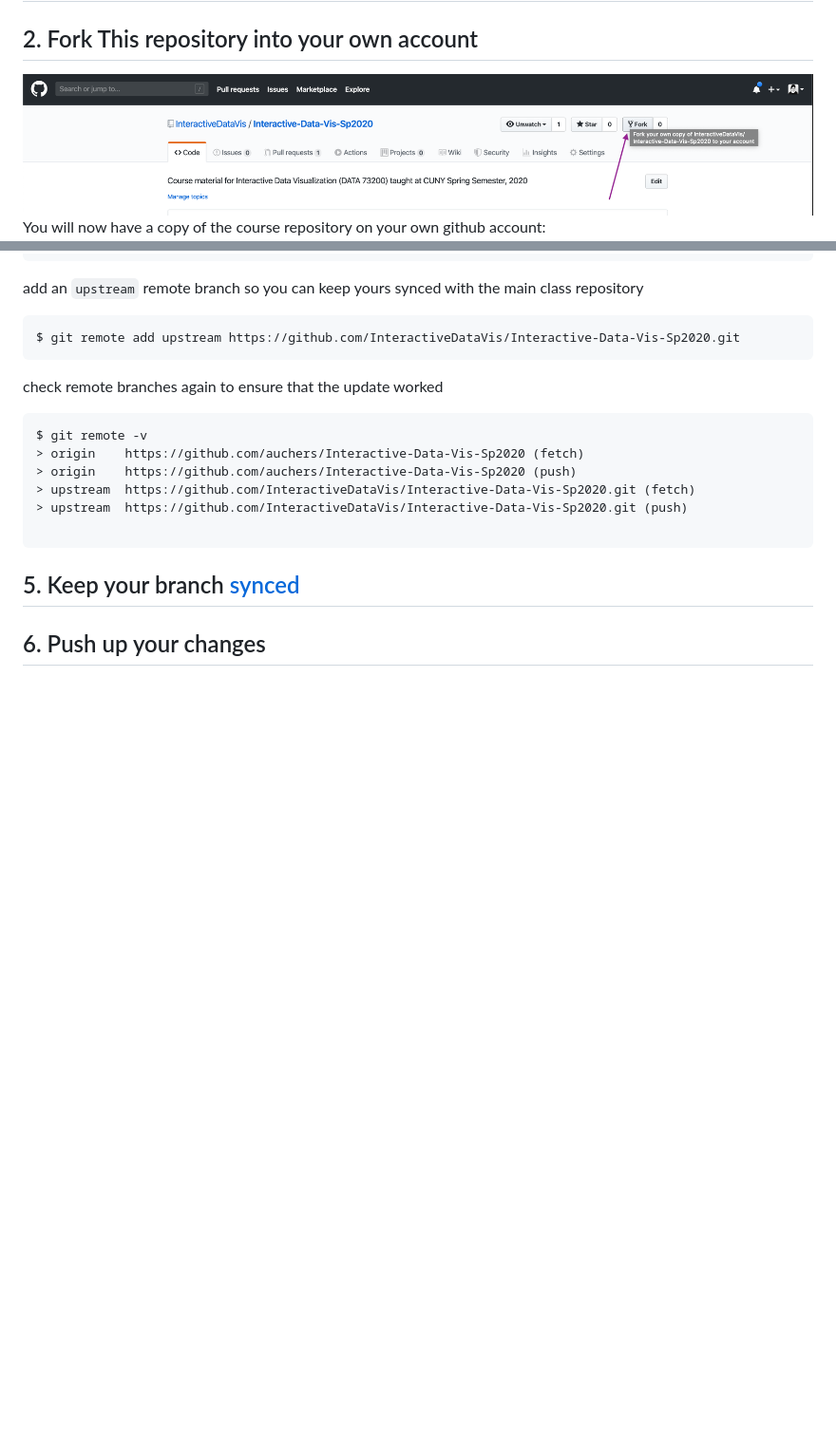
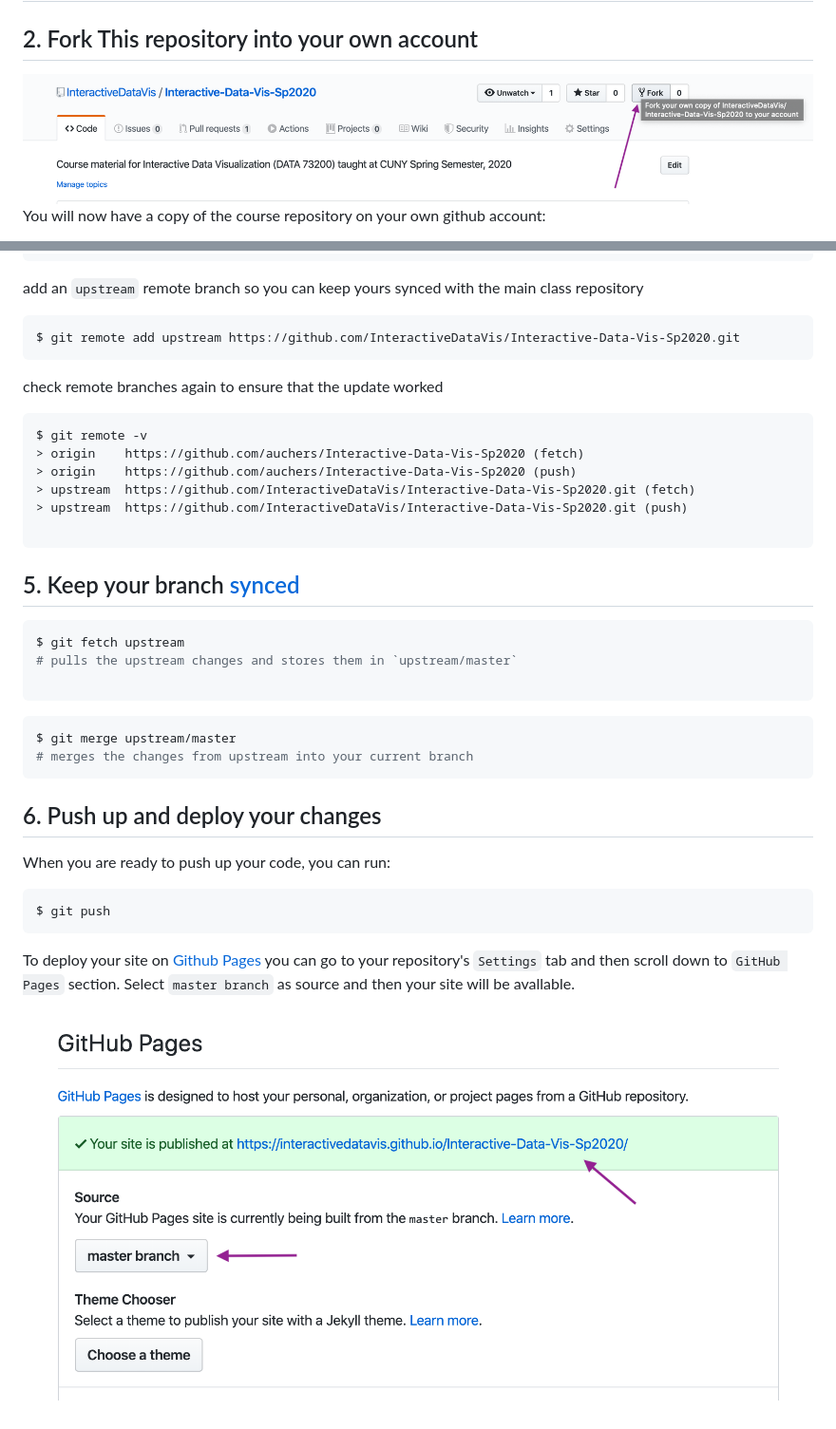
Before and after one commit to InteractiveDataVis/Interactive-Data-Vis-Sp2020, a Markdown page: GIT_SETUP.md, 2 parts joined by grey strips. Shown: that part at 95% size. Drawn GitHub-style; pictures changed too: lib/assets/fork.png, lib/assets/pages.png (added); blank space fills up the shorter version.

Commit message:
add information about github deployment

````diff
--- a/GIT_SETUP.md
+++ b/GIT_SETUP.md
@@ -51,4 +51,25 @@ $ git remote -v
 
 ## 5. Keep your branch [synced](https://help.github.com/en/github/getting-started-with-github/fork-a-repo#keep-your-fork-synced)
 
-## 6. Push up your changes
+```sh
+$ git fetch upstream
+# pulls the upstream changes and stores them in `upstream/master`
+
+```
+
+```sh
+$ git merge upstream/master
+# merges the changes from upstream into your current branch
+```
+
+## 6. Push up and deploy your changes
+
+When you are ready to push up your code, you can run:
+
+```sh
+$ git push
+```
+
+To deploy your site on [Github Pages](https://help.github.com/en/github/working-with-github-pages/creating-a-github-pages-site#creating-your-site) you can go to your repository's `Settings` tab and then scroll down to `GitHub Pages` section. Select `master branch` as source and then your site will be avallable.
+
+![](./lib/assets/pages.png)
````
